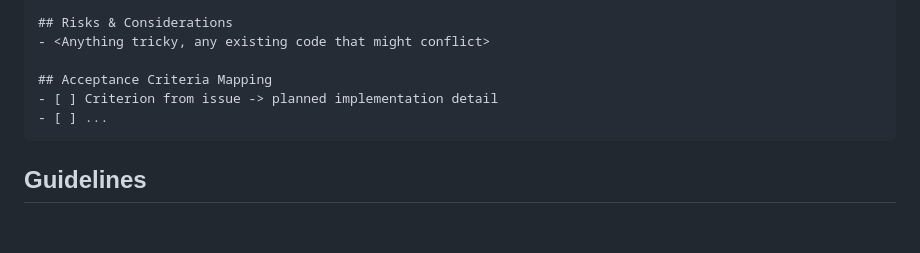
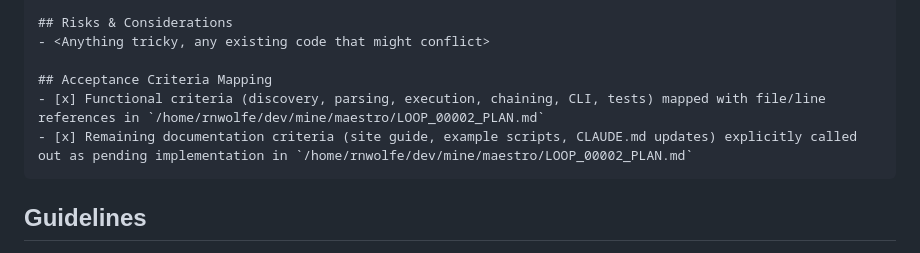
Before and after one commit to rnwolfe/mine, a Markdown page: maestro/Backlog-Loop/2_PLAN.md, the part around the change. Rendered like a GitHub page; blank space fills up the shorter version.

Commit message:
MAESTRO: complete acceptance criteria mapping checklist in backlog loop plan

````diff
--- a/maestro/Backlog-Loop/2_PLAN.md
+++ b/maestro/Backlog-Loop/2_PLAN.md
@@ -58,8 +58,8 @@ Read the selected issue from `/home/rnwolfe/dev/mine/maestro/LOOP_00001_ISSUE.md
 - <Anything tricky, any existing code that might conflict>
 
 ## Acceptance Criteria Mapping
-- [ ] Criterion from issue -> planned implementation detail
-- [ ] ...
+- [x] Functional criteria (discovery, parsing, execution, chaining, CLI, tests) mapped with file/line references in `/home/rnwolfe/dev/mine/maestro/LOOP_00002_PLAN.md`
+- [x] Remaining documentation criteria (site guide, example scripts, CLAUDE.md updates) explicitly called out as pending implementation in `/home/rnwolfe/dev/mine/maestro/LOOP_00002_PLAN.md`
 ```
 
 ## Guidelines
````
